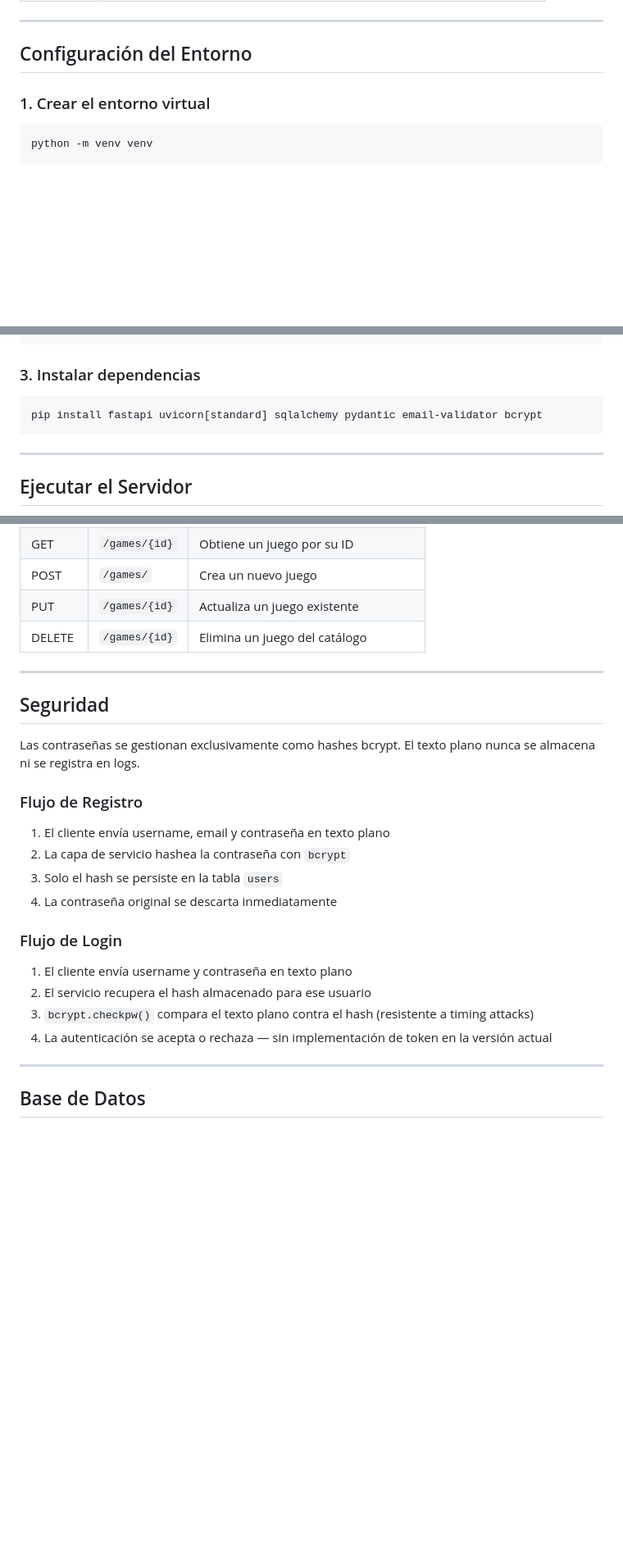
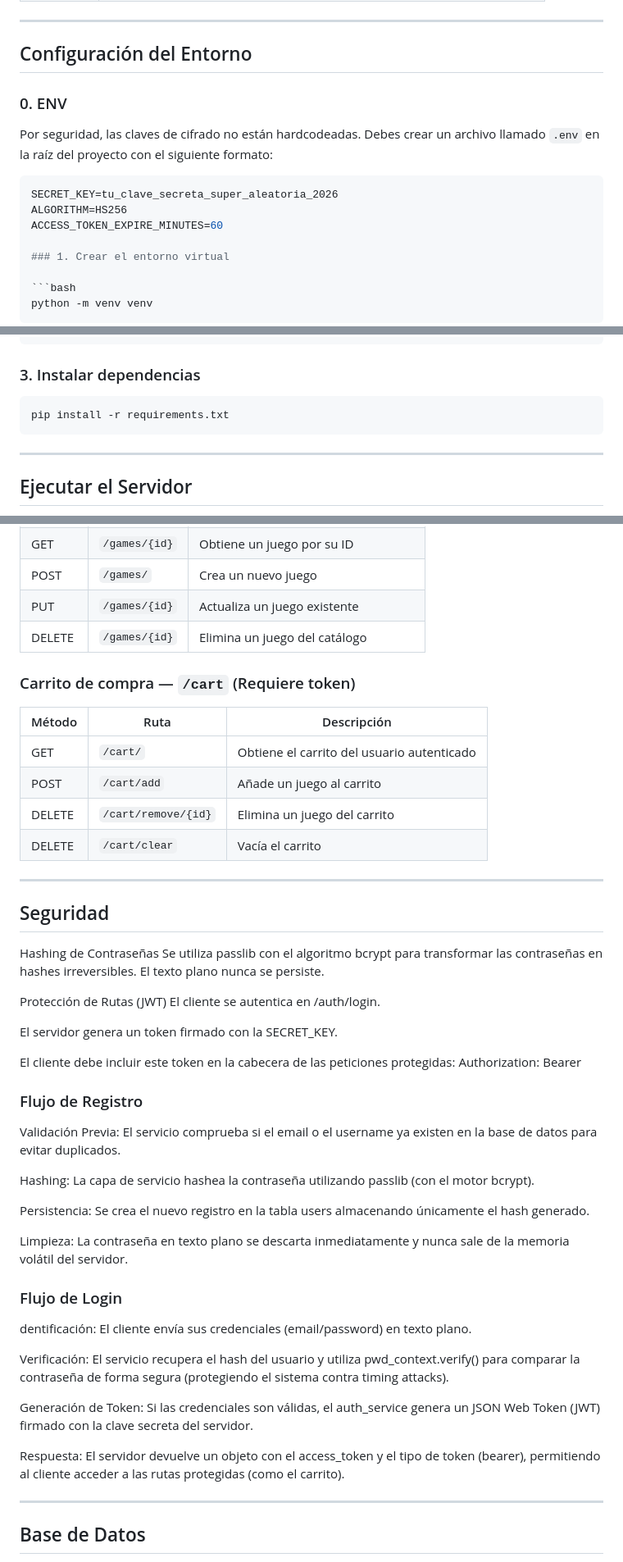
Before and after one commit to ErPinguino/TFG-DAW, a Markdown page: README.md, 3 parts joined by grey strips. Shown at 82% size. Drawn GitHub-style; blank space fills up the shorter version.

````diff
--- a/README.md
+++ b/README.md
@@ -77,6 +79,14 @@ TFG-DAW/
 ---
 
 ## Configuración del Entorno
+
+### 0. ENV
+
+Por seguridad, las claves de cifrado no están hardcodeadas. Debes crear un archivo llamado `.env` en la raíz del proyecto con el siguiente formato:
+```env
+SECRET_KEY=tu_clave_secreta_super_aleatoria_2026
+ALGORITHM=HS256
+ACCESS_TOKEN_EXPIRE_MINUTES=60
 
 ### 1. Crear el entorno virtual
 
@@ -99,7 +109,7 @@ source venv/bin/activate
 ### 3. Instalar dependencias
 
 ```bash
-pip install fastapi uvicorn[standard] sqlalchemy pydantic email-validator bcrypt
+pip install -r requirements.txt
 ```
 
 ---
@@ -141,25 +151,51 @@ En el primer arranque, `main.py` ejecuta `Base.metadata.create_all()` y crea aut
 | PUT    | `/games/{id}` | Actualiza un juego existente         |
 | DELETE | `/games/{id}` | Elimina un juego del catálogo        |
 
+### Carrito de compra — `/cart` (Requiere token)
+| Método | Ruta          | Descripción                          |
+|--------|---------------|--------------------------------------|
+| GET    | `/cart/`      | Obtiene el carrito del usuario autenticado |
+| POST   | `/cart/add`   | Añade un juego al carrito            |
+| DELETE | `/cart/remove/{id}` | Elimina un juego del carrito   |
+| DELETE | `/cart/clear` | Vacía el carrito                     |
+
+
+
+
 ---
 
 ## Seguridad
 
-Las contraseñas se gestionan exclusivamente como hashes bcrypt. El texto plano nunca se almacena ni se registra en logs.
+Hashing de Contraseñas
+Se utiliza passlib con el algoritmo bcrypt para transformar las contraseñas en hashes irreversibles. El texto plano nunca se persiste.
+
+Protección de Rutas (JWT)
+El cliente se autentica en /auth/login.
+
+El servidor genera un token firmado con la SECRET_KEY.
+
+El cliente debe incluir este token en la cabecera de las peticiones protegidas:
+Authorization: Bearer <TOKEN>
 
 ### Flujo de Registro
 
-1. El cliente envía username, email y contraseña en texto plano
-2. La capa de servicio hashea la contraseña con `bcrypt`
-3. Solo el hash se persiste en la tabla `users`
-4. La contraseña original se descarta inmediatamente
+Validación Previa: El servicio comprueba si el email o el username ya existen en la base de datos para evitar duplicados.
+
+Hashing: La capa de servicio hashea la contraseña utilizando passlib (con el motor bcrypt).
+
+Persistencia: Se crea el nuevo registro en la tabla users almacenando únicamente el hash generado.
+
+Limpieza: La contraseña en texto plano se descarta inmediatamente y nunca sale de la memoria volátil del servidor.
 
 ### Flujo de Login
 
-1. El cliente envía username y contraseña en texto plano
-2. El servicio recupera el hash almacenado para ese usuario
-3. `bcrypt.checkpw()` compara el texto plano contra el hash (resistente a timing attacks)
-4. La autenticación se acepta o rechaza — sin implementación de token en la versión actual
+dentificación: El cliente envía sus credenciales (email/password) en texto plano.
+
+Verificación: El servicio recupera el hash del usuario y utiliza pwd_context.verify() para comparar la contraseña de forma segura (protegiendo el sistema contra timing attacks).
+
+Generación de Token: Si las credenciales son válidas, el auth_service genera un JSON Web Token (JWT) firmado con la clave secreta del servidor.
+
+Respuesta: El servidor devuelve un objeto con el access_token y el tipo de token (bearer), permitiendo al cliente acceder a las rutas protegidas (como el carrito).
 
 ---
 
````
Also changed, not shown: other parts of README.md (+48 -28 lines).
